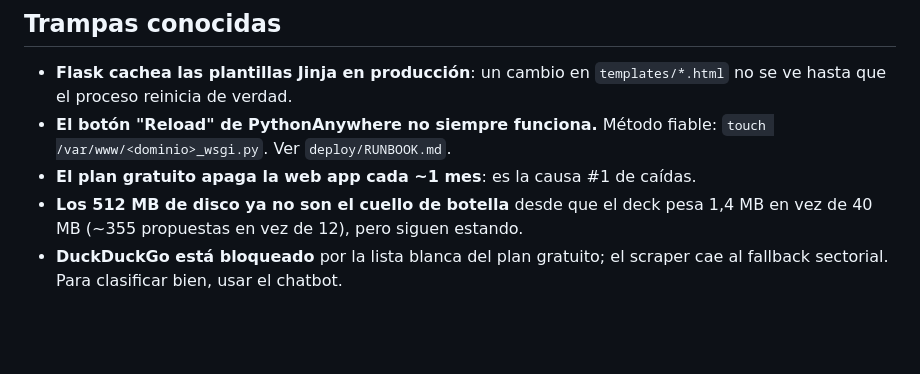
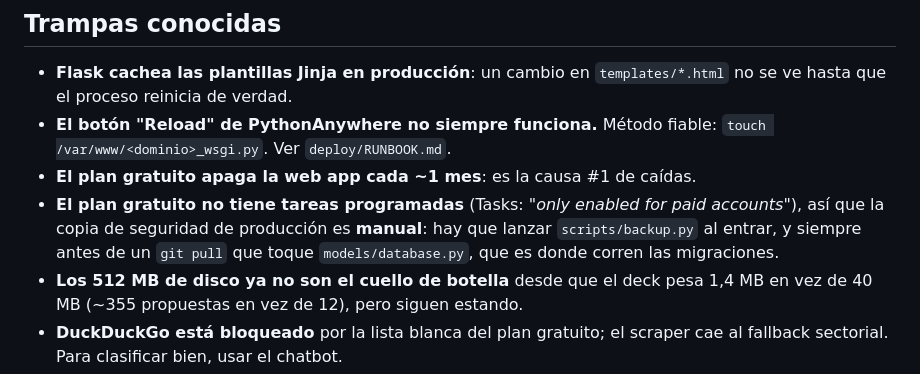
Before and after one commit to EdwinFlores19/generador-ppts-comercial-2026, a Markdown page: CLAUDE.md, the part around the change. Rendered like a GitHub page; blank space fills up the shorter version.

```diff
--- a/CLAUDE.md
+++ b/CLAUDE.md
@@ -325,6 +325,10 @@ usaba `python-dotenv 1.0.1`, con PYSEC-2026-2270. Antes de subir una versión:
 - **El botón "Reload" de PythonAnywhere no siempre funciona.** Método fiable:
   `touch /var/www/<dominio>_wsgi.py`. Ver `deploy/RUNBOOK.md`.
 - **El plan gratuito apaga la web app cada ~1 mes**: es la causa #1 de caídas.
+- **El plan gratuito no tiene tareas programadas** (Tasks: *"only enabled for
+  paid accounts"*), así que la copia de seguridad de producción es **manual**:
+  hay que lanzar `scripts/backup.py` al entrar, y siempre antes de un `git pull`
+  que toque `models/database.py`, que es donde corren las migraciones.
 - **Los 512 MB de disco ya no son el cuello de botella** desde que el deck pesa
   1,4 MB en vez de 40 MB (~355 propuestas en vez de 12), pero siguen estando.
 - **DuckDuckGo está bloqueado** por la lista blanca del plan gratuito; el
```
Also changed, not shown: deploy/RUNBOOK.md (+10 -2 lines).
